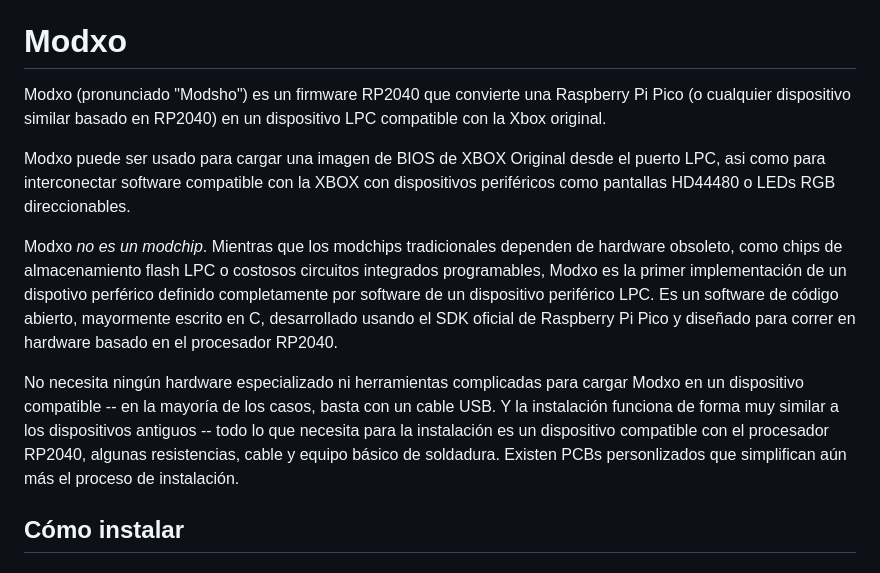
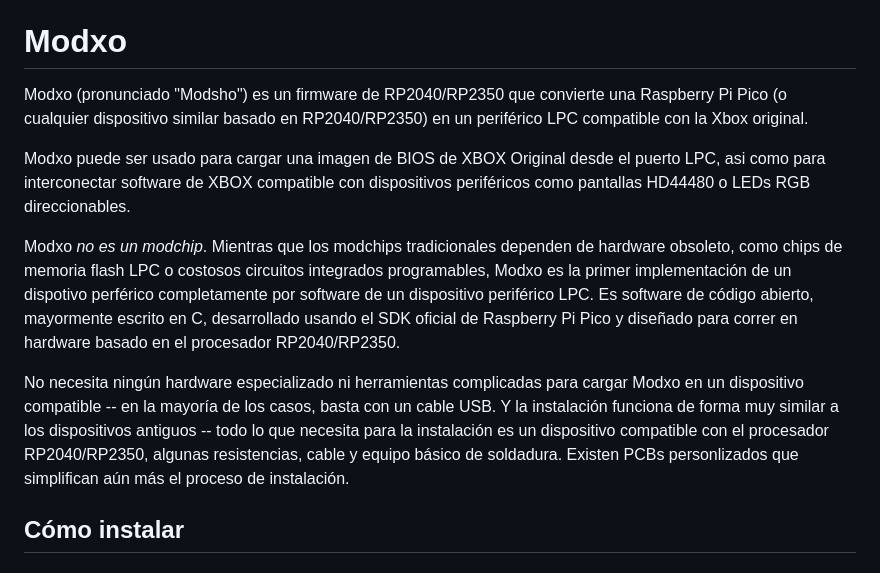
Before and after one commit to Team-Resurgent/Modxo, a Markdown page: README ES-MX.md, the part around the change. Rendered like a GitHub page.

```diff
--- a/README ES-MX.md
+++ b/README ES-MX.md
@@ -16,14 +16,14 @@
 
 # Modxo
 
-Modxo (pronunciado "Modsho") es un firmware RP2040 que convierte una Raspberry Pi Pico (o cualquier dispositivo similar basado en  RP2040) en un dispositivo LPC compatible con la Xbox original.
+Modxo (pronunciado "Modsho") es un firmware de RP2040/RP2350 que convierte una Raspberry Pi Pico (o cualquier dispositivo similar basado en  RP2040/RP2350) en un periférico LPC compatible con la Xbox original.
 
 
-Modxo puede ser usado para cargar una imagen de BIOS de XBOX Original desde el puerto LPC, asi como para interconectar software compatible con la XBOX con dispositivos periféricos como pantallas HD44480 o LEDs RGB direccionables.
+Modxo puede ser usado para cargar una imagen de BIOS de XBOX Original desde el puerto LPC, asi como para interconectar software de XBOX compatible con dispositivos periféricos como pantallas HD44480 o LEDs RGB direccionables.
 
-Modxo *no es un modchip*. Mientras que los modchips tradicionales dependen de hardware obsoleto, como chips de almacenamiento flash LPC o costosos circuitos integrados programables, Modxo es la primer implementación de un dispotivo perférico definido completamente por software de un dispositivo periférico LPC. Es un software de código abierto, mayormente escrito en C, desarrollado usando el SDK oficial de Raspberry Pi Pico y diseñado para correr en hardware basado en el procesador RP2040.
+Modxo *no es un modchip*. Mientras que los modchips tradicionales dependen de hardware obsoleto, como chips de memoria flash LPC o costosos circuitos integrados programables, Modxo es la primer implementación de un dispotivo perférico completamente por software de un dispositivo periférico LPC. Es software de código abierto, mayormente escrito en C, desarrollado usando el SDK oficial de Raspberry Pi Pico y diseñado para correr en hardware basado en el procesador RP2040/RP2350.
 
-No necesita ningún hardware especializado ni herramientas complicadas para cargar Modxo en un dispositivo compatible -- en la mayoría de los casos, basta con un cable USB. Y la instalación funciona de forma muy similar a los dispositivos antiguos -- todo lo que necesita para la instalación es un dispositivo compatible con el procesador RP2040, algunas resistencias, cable y equipo básico de soldadura. Existen PCBs personlizados que simplifican aún más el proceso de instalación.
+No necesita ningún hardware especializado ni herramientas complicadas para cargar Modxo en un dispositivo compatible -- en la mayoría de los casos, basta con un cable USB. Y la instalación funciona de forma muy similar a los dispositivos antiguos -- todo lo que necesita para la instalación es un dispositivo compatible con el procesador RP2040/RP2350, algunas resistencias, cable y equipo básico de soldadura. Existen PCBs personlizados que simplifican aún más el proceso de instalación.
 
 ## Cómo instalar
 ### Requisitos
```
